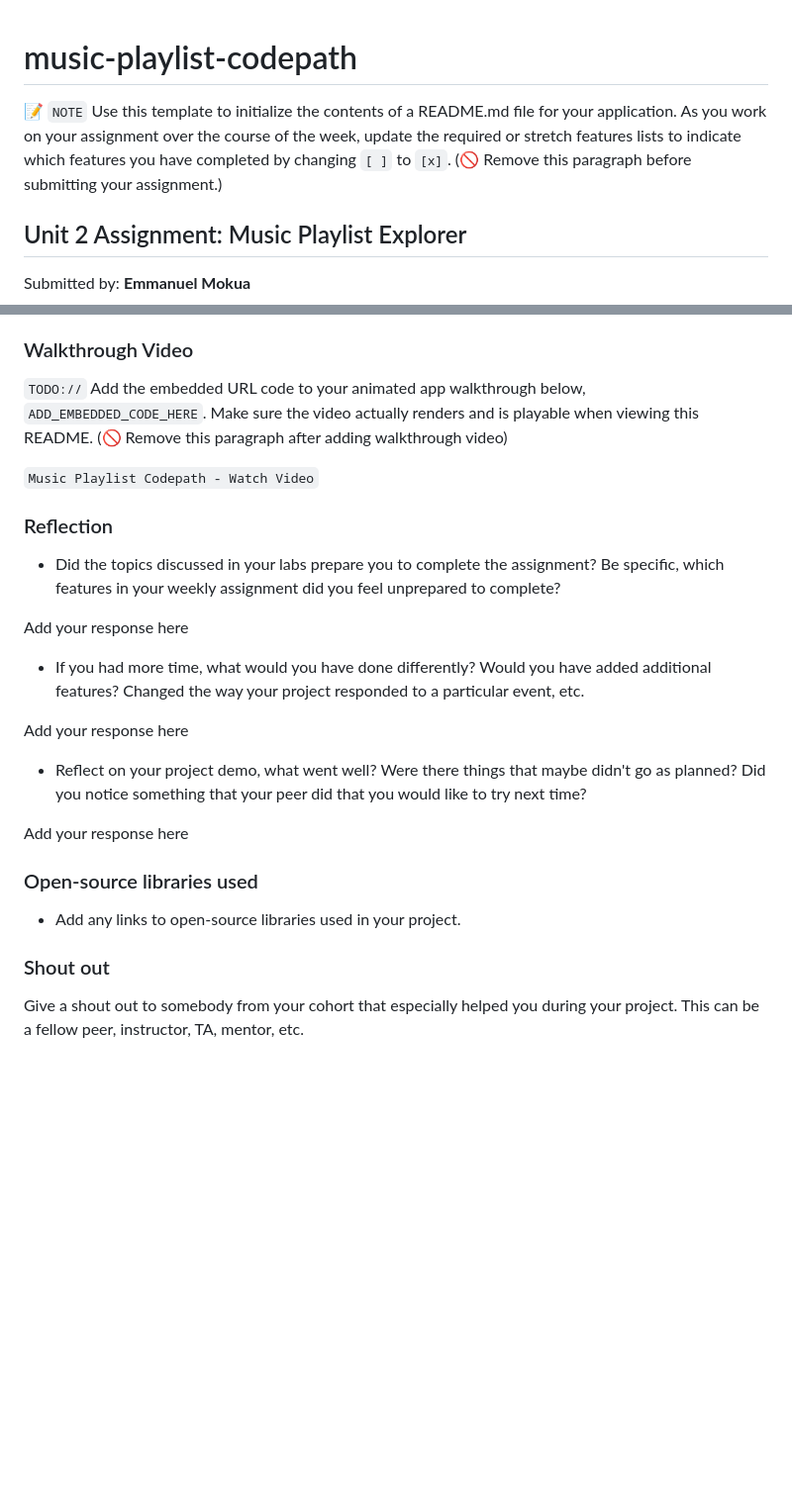
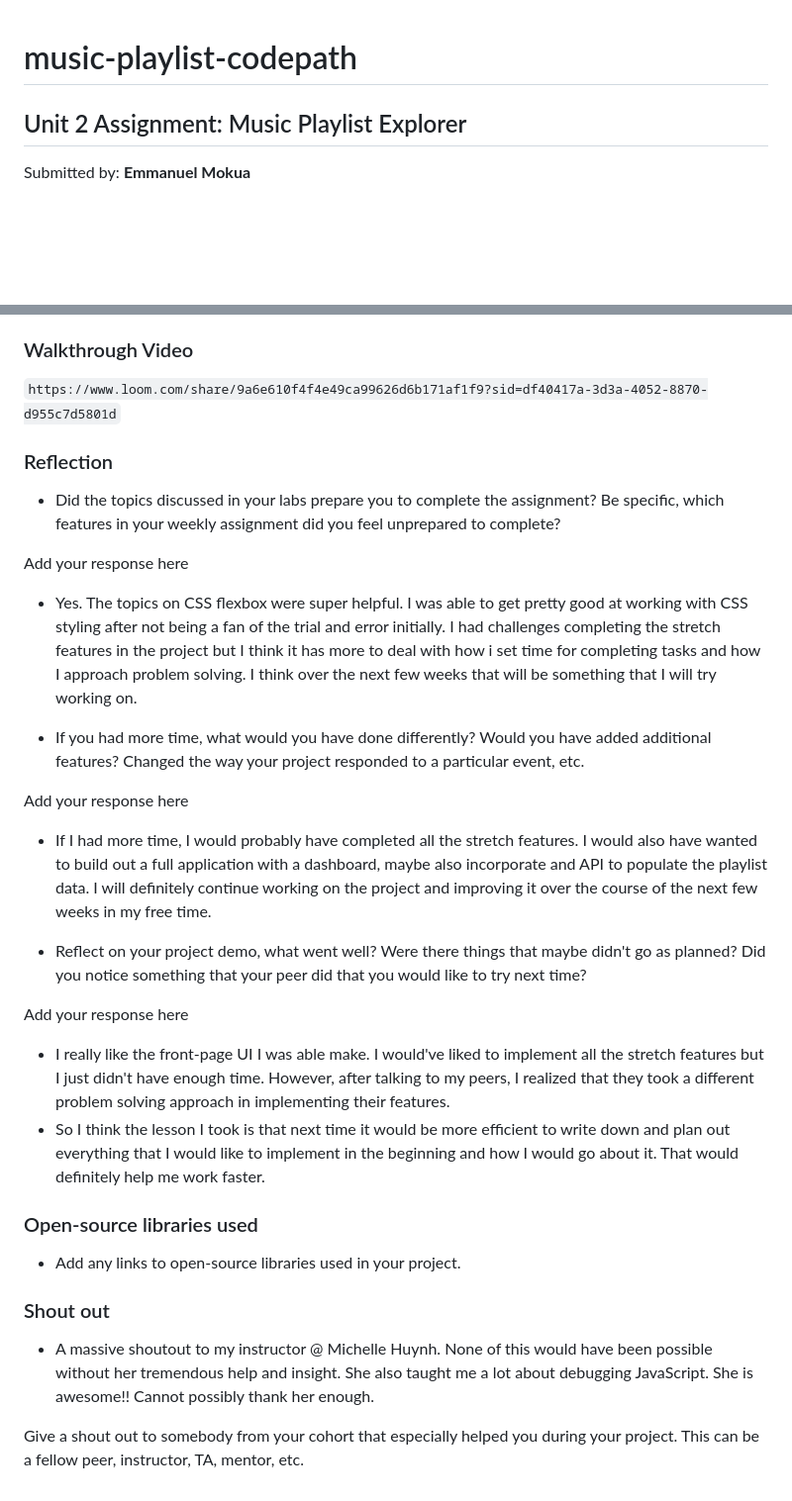
Before and after one commit to manue7mokua/music-playlist-codepath, a Markdown page: README.md, 2 parts joined by grey strips. Shown at 99% size. Rendered like a GitHub page; blank space fills up the shorter version.

```diff
--- a/README.md
+++ b/README.md
@@ -1,6 +1,4 @@
 # music-playlist-codepath
-
-📝 `NOTE` Use this template to initialize the contents of a README.md file for your application. As you work on your assignment over the course of the week, update the required or stretch features lists to indicate which features you have completed by changing `[ ]` to `[x]`. (🚫 Remove this paragraph before submitting your assignment.)
 
 ## Unit 2 Assignment: Music Playlist Explorer
 
@@ -54,28 +52,31 @@ Deployed Application (optional): [Music Playlist Explorer Deployed Site](ADD_LIN
 
 ### Walkthrough Video
 
-`TODO://` Add the embedded URL code to your animated app walkthrough below, `ADD_EMBEDDED_CODE_HERE`. Make sure the video actually renders and is playable when viewing this README. (🚫 Remove this paragraph after adding walkthrough video)
-
-`Music Playlist Codepath - Watch Video`
+`https://www.loom.com/share/9a6e610f4f4e49ca99626d6b171af1f9?sid=df40417a-3d3a-4052-8870-d955c7d5801d`
 
 ### Reflection
 
 * Did the topics discussed in your labs prepare you to complete the assignment? Be specific, which features in your weekly assignment did you feel unprepared to complete?
 
 Add your response here
+- Yes. The topics on CSS flexbox were super helpful. I was able to get pretty good at working with CSS styling after not being a fan of the trial and error initially. I had challenges completing the stretch features in the project but I think it has more to deal with how i set time for completing tasks and how I approach problem solving. I think over the next few weeks that will be something that I will try working on.
 
 * If you had more time, what would you have done differently? Would you have added additional features? Changed the way your project responded to a particular event, etc.
 
 Add your response here
+- If I had more time, I would probably have completed all the stretch features. I would also have wanted to build out a full application with a dashboard, maybe also incorporate and API to populate the playlist data. I will definitely continue working on the project and improving it over the course of the next few weeks in my free time.
 
 * Reflect on your project demo, what went well? Were there things that maybe didn't go as planned? Did you notice something that your peer did that you would like to try next time?
 
 Add your response here
+- I really like the front-page UI I was able make. I would've liked to implement all the stretch features but I just didn't have enough time. However, after talking to my peers, I realized that they took a different problem solving approach in implementing their features.
+- So I think the lesson I took is that next time it would be more efficient to write down and plan out everything that I would like to implement in the beginning and how I would go about it. That would definitely help me work faster.
 
 ### Open-source libraries used
 
 - Add any links to open-source libraries used in your project.
 
 ### Shout out
+- A massive shoutout to my instructor @ Michelle Huynh. None of this would have been possible without her tremendous help and insight. She also taught me a lot about debugging JavaScript. She is awesome!! Cannot possibly thank her enough.
 
 Give a shout out to somebody from your cohort that especially helped you during your project. This can be a fellow peer, instructor, TA, mentor, etc.
```
